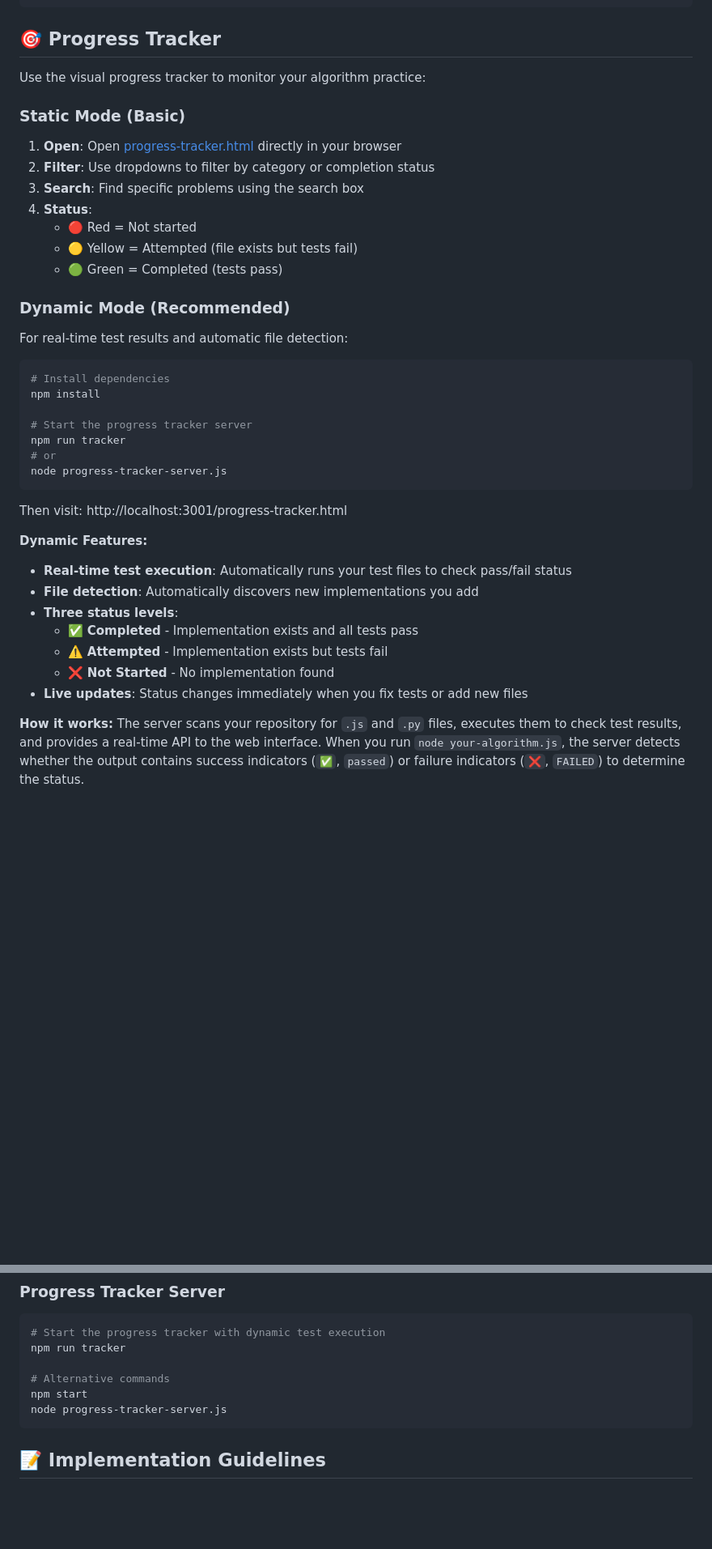
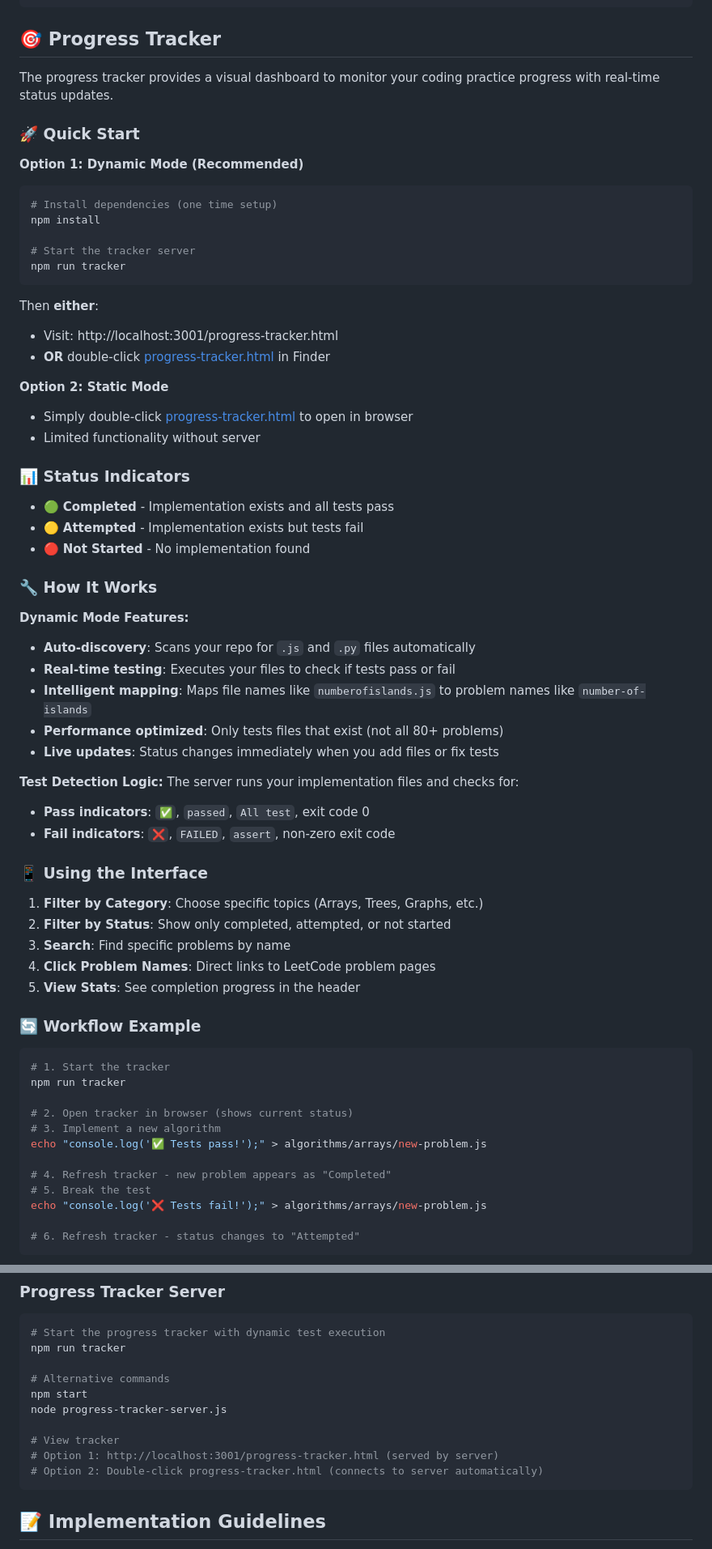
Before and after one commit to marth00165/MitulCoachingSessions, a Markdown page: README.md, 2 parts joined by grey strips. Shown at 81% size. GitHub-like rendering; blank space fills up the shorter version.

````diff
--- a/README.md
+++ b/README.md
@@ -51,43 +51,74 @@ algorithm-category/
 
 ## 🎯 Progress Tracker
 
-Use the visual progress tracker to monitor your algorithm practice:
+The progress tracker provides a visual dashboard to monitor your coding practice progress with real-time status updates.
 
-### Static Mode (Basic)
+### 🚀 Quick Start
 
-1. **Open**: Open [progress-tracker.html](progress-tracker.html) directly in your browser
-2. **Filter**: Use dropdowns to filter by category or completion status
-3. **Search**: Find specific problems using the search box
-4. **Status**:
-   - 🔴 Red = Not started
-   - 🟡 Yellow = Attempted (file exists but tests fail)
-   - 🟢 Green = Completed (tests pass)
-
-### Dynamic Mode (Recommended)
-
-For real-time test results and automatic file detection:
+**Option 1: Dynamic Mode (Recommended)**
 
 ```bash
-# Install dependencies
+# Install dependencies (one time setup)
 npm install
 
-# Start the progress tracker server
+# Start the tracker server
 npm run tracker
-# or
-node progress-tracker-server.js
 ```
 
-Then visit: http://localhost:3001/progress-tracker.html
+Then **either**:
 
-**Dynamic Features:**
+- Visit: http://localhost:3001/progress-tracker.html
+- **OR** double-click [progress-tracker.html](progress-tracker.html) in Finder
 
-- **Real-time test execution**: Automatically runs your test files to check pass/fail status
-- **File detection**: Automatically discovers new implementations you add
-- **Three status levels**:
-  - ✅ **Completed** - Implementation exists and all tests pass
-  - ⚠️ **Attempted** - Implementation exists but tests fail
-  - ❌ **Not Started** - No implementation found
-- **Live updates**: Status changes immediately when you fix tests or add new files
+**Option 2: Static Mode**
 
-**How it works:**
-The server scans your repository for `.js` and `.py` files, executes them to check test results, and provides a real-time API to the web interface. When you run `node your-algorithm.js`, the server detects whether the output contains success indicators (`✅`, `passed`) or failure indicators (`❌`, `FAILED`) to determine the status.
+- Simply double-click [progress-tracker.html](progress-tracker.html) to open in browser
+- Limited functionality without server
+
+### 📊 Status Indicators
+
+- 🟢 **Completed** - Implementation exists and all tests pass
+- 🟡 **Attempted** - Implementation exists but tests fail
+- 🔴 **Not Started** - No implementation found
+
+### 🔧 How It Works
+
+**Dynamic Mode Features:**
+
+- **Auto-discovery**: Scans your repo for `.js` and `.py` files automatically
+- **Real-time testing**: Executes your files to check if tests pass or fail
+- **Intelligent mapping**: Maps file names like `numberofislands.js` to problem names like `number-of-islands`
+- **Performance optimized**: Only tests files that exist (not all 80+ problems)
+- **Live updates**: Status changes immediately when you add files or fix tests
+
+**Test Detection Logic:**
+The server runs your implementation files and checks for:
+
+- **Pass indicators**: `✅`, `passed`, `All test`, exit code 0
+- **Fail indicators**: `❌`, `FAILED`, `assert`, non-zero exit code
+
+### 📱 Using the Interface
+
+1. **Filter by Category**: Choose specific topics (Arrays, Trees, Graphs, etc.)
+2. **Filter by Status**: Show only completed, attempted, or not started
+3. **Search**: Find specific problems by name
+4. **Click Problem Names**: Direct links to LeetCode problem pages
+5. **View Stats**: See completion progress in the header
+
+### 🔄 Workflow Example
+
+```bash
+# 1. Start the tracker
+npm run tracker
+
+# 2. Open tracker in browser (shows current status)
+# 3. Implement a new algorithm
+echo "console.log('✅ Tests pass!');" > algorithms/arrays/new-problem.js
+
+# 4. Refresh tracker - new problem appears as "Completed"
+# 5. Break the test
+echo "console.log('❌ Tests fail!');" > algorithms/arrays/new-problem.js
+
+# 6. Refresh tracker - status changes to "Attempted"
+```
+
@@ -133,6 +181,10 @@ npm run tracker
 # Alternative commands
 npm start
 node progress-tracker-server.js
+
+# View tracker
+# Option 1: http://localhost:3001/progress-tracker.html (served by server)
+# Option 2: Double-click progress-tracker.html (connects to server automatically)
 ```
 
 ## 📝 Implementation Guidelines
````
Also changed, not shown: other parts of README.md (+17 -0 lines).
